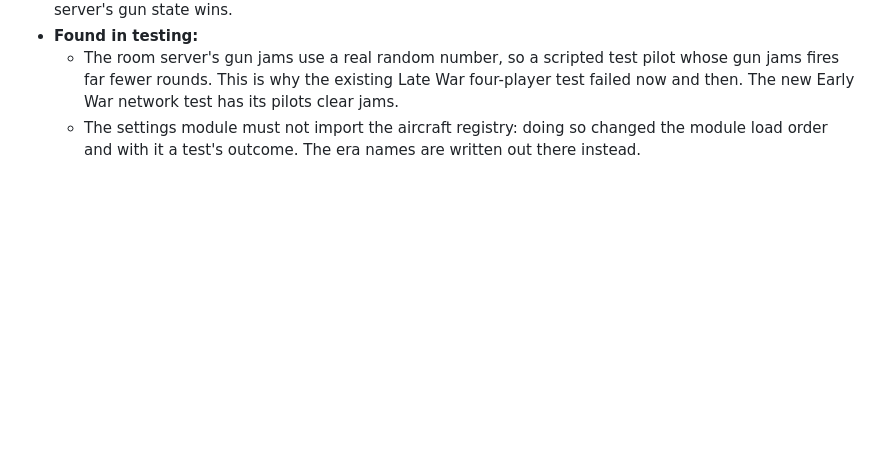
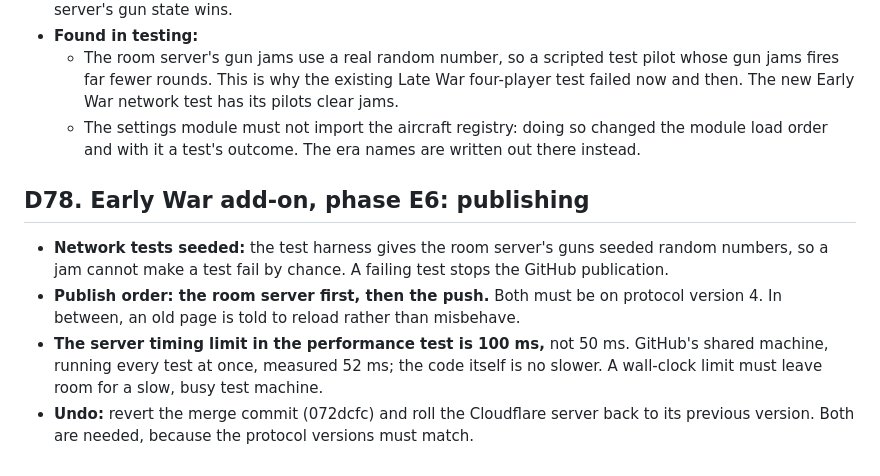
Before and after one commit to mdayv261/WW1-DawnPatrol, a Markdown page: docs/DECISIONS.md, the part around the change. Rendered like a GitHub page; blank space fills up the shorter version.

```diff
--- a/docs/DECISIONS.md
+++ b/docs/DECISIONS.md
@@ -941,3 +941,9 @@ The propeller's turning angle is followed from the engine speed the flight model
 - **Found in testing:**
   - The room server's gun jams use a real random number, so a scripted test pilot whose gun jams fires far fewer rounds. This is why the existing Late War four-player test failed now and then. The new Early War network test has its pilots clear jams.
   - The settings module must not import the aircraft registry: doing so changed the module load order and with it a test's outcome. The era names are written out there instead.
+
+## D78. Early War add-on, phase E6: publishing
+- **Network tests seeded:** the test harness gives the room server's guns seeded random numbers, so a jam cannot make a test fail by chance. A failing test stops the GitHub publication.
+- **Publish order: the room server first, then the push.** Both must be on protocol version 4. In between, an old page is told to reload rather than misbehave.
+- **The server timing limit in the performance test is 100 ms,** not 50 ms. GitHub's shared machine, running every test at once, measured 52 ms; the code itself is no slower. A wall-clock limit must leave room for a slow, busy test machine.
+- **Undo:** revert the merge commit (072dcfc) and roll the Cloudflare server back to its previous version. Both are needed, because the protocol versions must match.
```
Also changed, not shown: docs/PROGRESS.md (+24 -2 lines).
